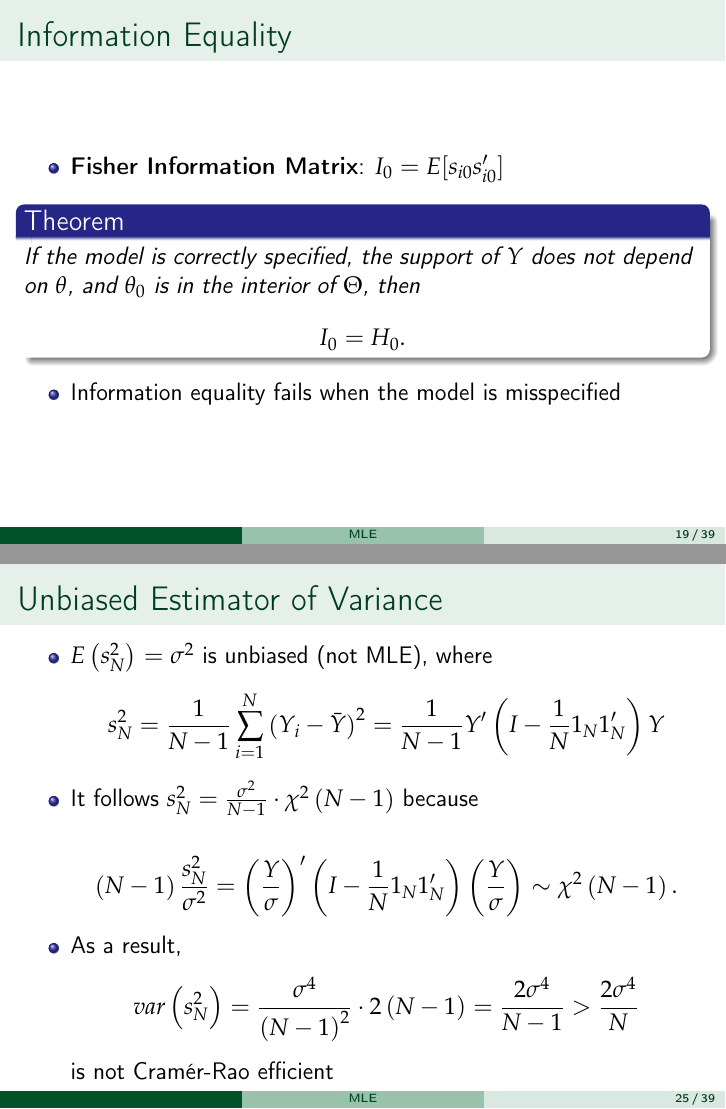
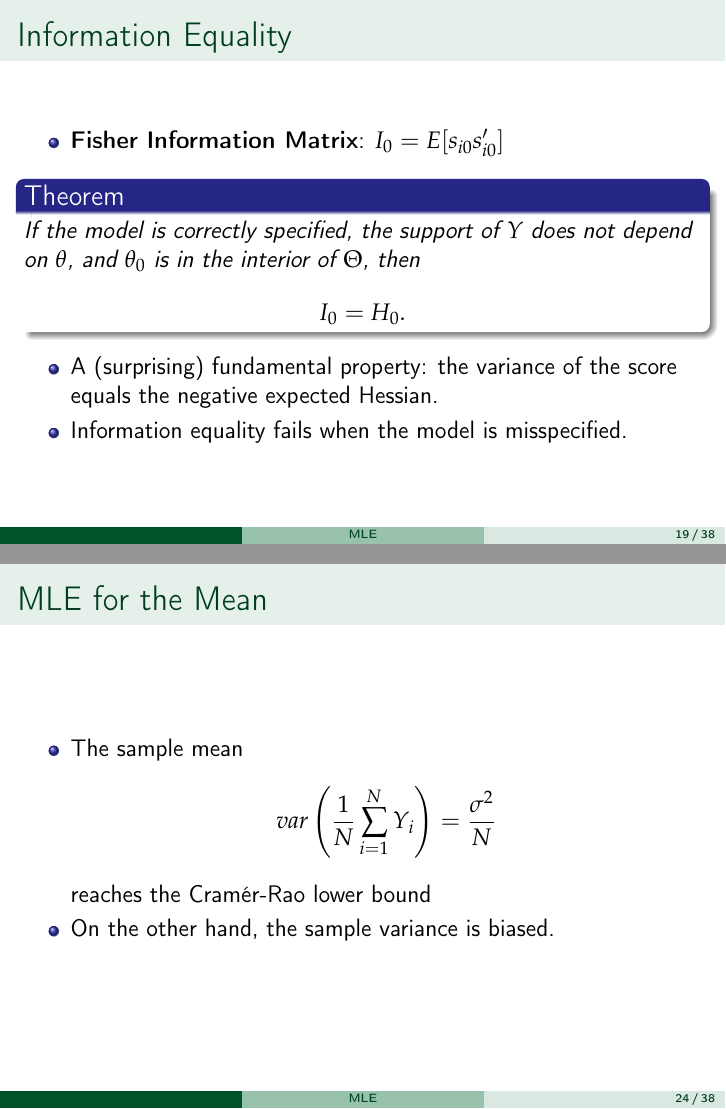
Before and after one commit to zhentaoshi/Econ5121ABC, LaTeX slides (MLE.tex): pages 22 and 28 of 42 before the commit and pages 21 and 26 of 40 after it, joined at a grey line. Compiled offline with pdfLaTeX.

Commit message:
MLE lecture

```diff
--- a/MLE.tex
+++ b/MLE.tex
@@ -392,7 +390,9 @@ then $$I_{0}=H_{0}.$$
 \end{thm*}
 \begin{itemize}
 
-\item Information equality fails when the model is misspecified
+\item A (surprising) fundamental property:
+the variance of the score equals the negative expected Hessian.
+\item Information equality fails when the model is misspecified.
 \end{itemize}
 \end{frame}
 
@@ -496,29 +496,32 @@ $
 var\left(\frac{1}{N}\sum_{i=1}^{N}Y_{i}\right)=\frac{\sigma^{2}}{N}
 \]
 reaches the  Cram\'{e}r-Rao lower bound
+
+\item On the other hand, the sample variance
+is biased.
 \end{itemize}
 \end{frame}
 %
-\begin{frame}{Unbiased Estimator of Variance}
-\begin{itemize}
-\item $E\left(s_{N}^{2}\right)=\sigma^{2}$ is unbiased (not MLE), where
-\[
-s_{N}^{2}=\frac{1}{N-1}\sum_{i=1}^{N}\left(Y_{i}-\bar{Y}\right)^{2}=\frac{1}{N-1}Y'\left(I-\frac{1}{N}1_{N}1_{N}'\right)Y
-\]
-\item It follows
-$s_{N}^{2}=\frac{\sigma^{2} }{N-1} \cdot \chi^{2}\left(N-1\right)$ because
+% \begin{frame}{Unbiased Estimator of Variance}
+% \begin{itemize}
+% \item $E\left(s_{N}^{2}\right)=\sigma^{2}$ is unbiased (not MLE), where
+% \[
+% s_{N}^{2}=\frac{1}{N-1}\sum_{i=1}^{N}\left(Y_{i}-\bar{Y}\right)^{2}=\frac{1}{N-1}Y'\left(I-\frac{1}{N}1_{N}1_{N}'\right)Y
+% \]
+% \item It follows
+% $s_{N}^{2}=\frac{\sigma^{2} }{N-1} \cdot \chi^{2}\left(N-1\right)$ because
 
-\[
-\left(N-1\right)\frac{s_{N}^{2}}{\sigma^{2}}=\left(\frac{Y}{\sigma}\right)'\left(I-\frac{1}{N}1_{N}1_{N}'\right)\left(\frac{Y}{\sigma}\right)\sim\chi^{2}\left(N-1\right).
-\]
-\item As a result,
-\[
-var\left(s_{N}^{2}\right)=\frac{\sigma^{4}}{\left(N-1\right)^{2}} \cdot 2\left(N-1\right)=\frac{2\sigma^{4}}{N-1}>\frac{2\sigma^{4}}{N}
-\]
-is not Cram\'{e}r-Rao efficient
-\end{itemize}
-\end{frame}
-%
+% \[
+% \left(N-1\right)\frac{s_{N}^{2}}{\sigma^{2}}=\left(\frac{Y}{\sigma}\right)'\left(I-\frac{1}{N}1_{N}1_{N}'\right)\left(\frac{Y}{\sigma}\right)\sim\chi^{2}\left(N-1\right).
+% \]
+% \item As a result,
+% \[
+% var\left(s_{N}^{2}\right)=\frac{\sigma^{4}}{\left(N-1\right)^{2}} \cdot 2\left(N-1\right)=\frac{2\sigma^{4}}{N-1}>\frac{2\sigma^{4}}{N}
+% \]
+% is not Cram\'{e}r-Rao efficient
+% \end{itemize}
+% \end{frame}
+% %
 
 
 \begin{frame}{Asymptotic Normality}
```
Also changed, not shown: MLE.tex (6 more changed lines), 1 other file.
